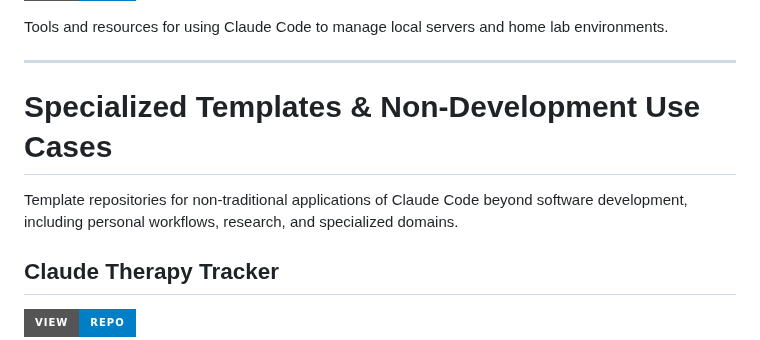
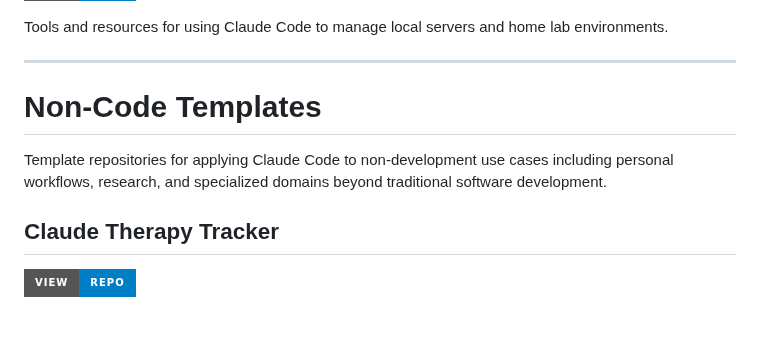
Before and after one commit to danielrosehill/Claude-Code-Repos-Index, a Markdown page: README.md, the part around the change. Rendered like a GitHub page; badges without logos; blank space fills up the shorter version.

Commit message:
Rename category to "Non-Code Templates" for consistency
- Changed "Specialized Templates & Non-Development Use Cases" to "Non-Code Templates"
- Aligns with existing "Non-Code Claude Code" naming convention
- Maintains clarity while using established terminology

🤖 Generated with [Claude Code](https://claude.com/claude-code)

Co-Authored-By: Claude <noreply@anthropic.com>

```diff
--- a/README.md
+++ b/README.md
@@ -247,9 +247,9 @@ Tools and resources for using Claude Code to manage local servers and home lab e
 
 ---
 
-# Specialized Templates & Non-Development Use Cases
+# Non-Code Templates
 
-Template repositories for non-traditional applications of Claude Code beyond software development, including personal workflows, research, and specialized domains.
+Template repositories for applying Claude Code to non-development use cases including personal workflows, research, and specialized domains beyond traditional software development.
 
 ## Claude Therapy Tracker
 [![View Repo](https://img.shields.io/badge/View-Repo-blue?style=for-the-badge&logo=github)](https://github.com/danielrosehill/Claude-Therapy-Tracker)
```
